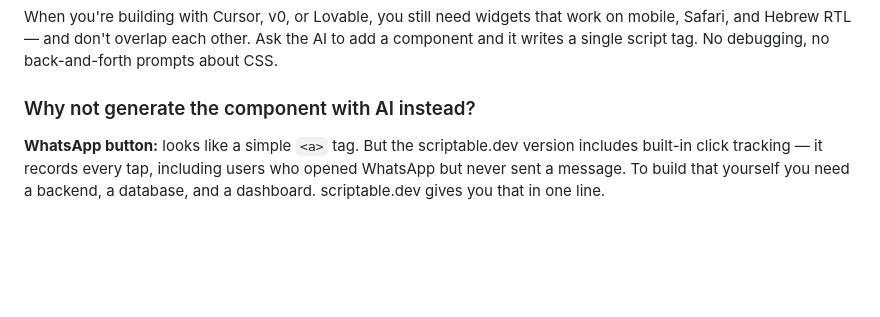
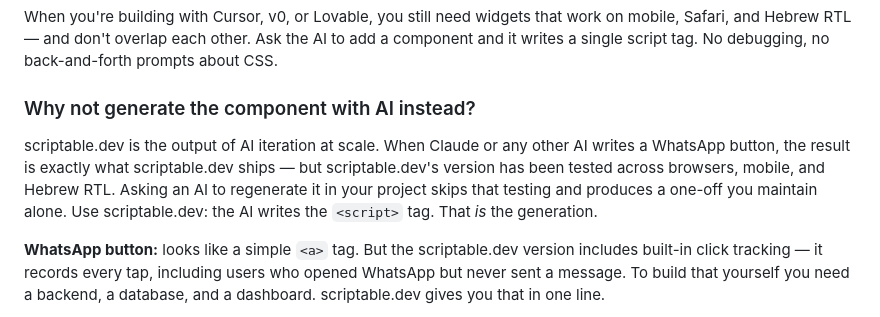
Before and after one commit to flow-il/scriptable-dev, a Markdown page: README.md, the part around the change. Rendered like a GitHub page; blank space fills up the shorter version.

Commit message:
docs: טיעון מרכזי - scriptable.dev הוא פלט ה-AI, לא תחרות לו

```diff
--- a/README.md
+++ b/README.md
@@ -38,6 +38,8 @@ scriptable.dev is a **vibe coding tool**, not a competitor to it.
 When you're building with Cursor, v0, or Lovable, you still need widgets that work on mobile, Safari, and Hebrew RTL — and don't overlap each other. Ask the AI to add a component and it writes a single script tag. No debugging, no back-and-forth prompts about CSS.
 
 ### Why not generate the component with AI instead?
+
+scriptable.dev is the output of AI iteration at scale. When Claude or any other AI writes a WhatsApp button, the result is exactly what scriptable.dev ships — but scriptable.dev's version has been tested across browsers, mobile, and Hebrew RTL. Asking an AI to regenerate it in your project skips that testing and produces a one-off you maintain alone. Use scriptable.dev: the AI writes the `<script>` tag. That *is* the generation.
 
 **WhatsApp button:** looks like a simple `<a>` tag. But the scriptable.dev version includes built-in click tracking — it records every tap, including users who opened WhatsApp but never sent a message. To build that yourself you need a backend, a database, and a dashboard. scriptable.dev gives you that in one line.
 
```
